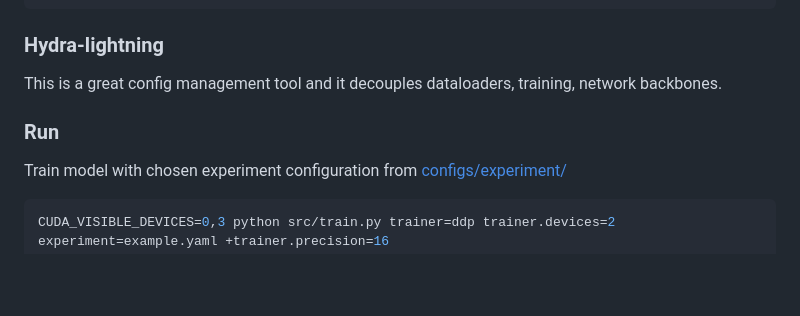
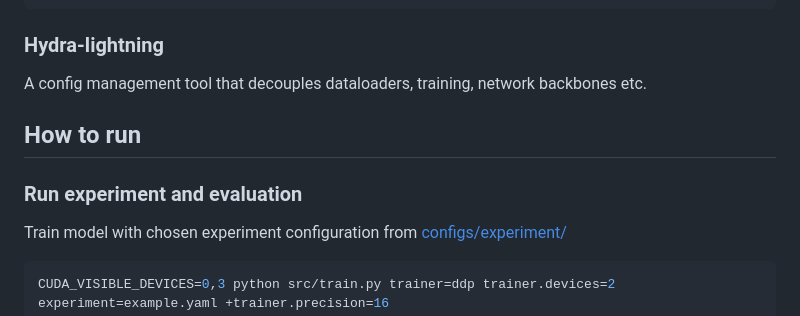
Before and after one commit to gzhu06/AudioDiffuser, a Markdown page: README.md, the part around one of its changes. GitHub-like rendering; blank space fills up the shorter version.

````diff
--- a/README.md
+++ b/README.md
@@ -38,9 +52,11 @@ pip install -r requirements.txt
 ```
 ### Hydra-lightning
 
-This is a great config management tool and it decouples dataloaders, training, network backbones.
+A config management tool that decouples dataloaders, training, network backbones etc.
 
-### Run
+## How to run
+
+### Run experiment and evaluation
 Train model with chosen experiment configuration from [configs/experiment/](configs/experiment/)
 
 ```bash ddp mixed precision
````
Also changed, not shown: other parts of README.md (+25 -10 lines).
